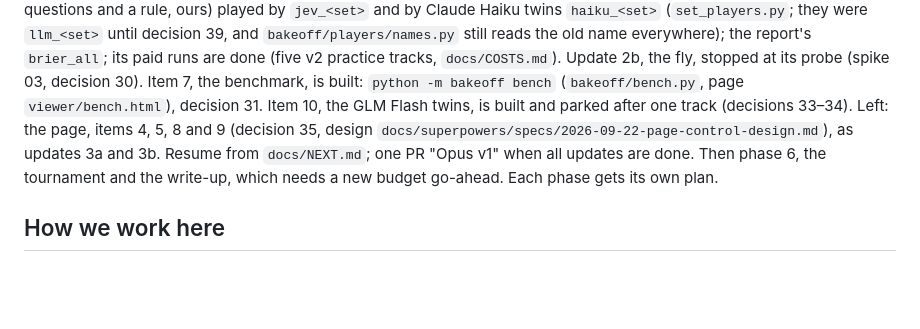
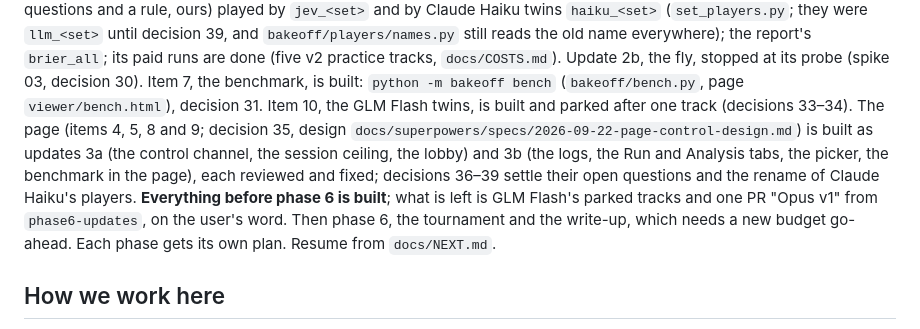
Before and after one commit to zack-maz/brain-runners, a Markdown page: CLAUDE.md, the part around the change. GitHub-like rendering; blank space fills up the shorter version.

```diff
--- a/CLAUDE.md
+++ b/CLAUDE.md
@@ -44,10 +44,13 @@ rule, ours) played by `jev_<set>` and by Claude Haiku twins `haiku_<set>` (`set_
 `llm_<set>` until decision 39, and `bakeoff/players/names.py` still reads the old name everywhere); the report's `brier_all`;
 its paid runs are done (five v2 practice tracks, `docs/COSTS.md`). Update 2b, the fly, stopped at its probe (spike 03, decision 30). Item 7, the benchmark, is built:
 `python -m bakeoff bench` (`bakeoff/bench.py`, page `viewer/bench.html`), decision 31. Item 10, the GLM Flash twins, is
-built and parked after one track (decisions 33–34). Left: the page, items 4, 5, 8 and 9 (decision 35, design
-`docs/superpowers/specs/2026-09-22-page-control-design.md`), as updates 3a and 3b. Resume from `docs/NEXT.md`; one PR "Opus v1" when
-all updates are done. Then phase 6, the tournament and the write-up, which needs a new budget go-ahead. Each phase
-gets its own plan.
+built and parked after one track (decisions 33–34). The page (items 4, 5, 8 and 9; decision 35, design
+`docs/superpowers/specs/2026-09-22-page-control-design.md`) is built as updates 3a (the control channel, the session
+ceiling, the lobby) and 3b (the logs, the Run and Analysis tabs, the picker, the benchmark in the page), each
+reviewed and fixed; decisions 36–39 settle their open questions and the rename of Claude Haiku's players.
+**Everything before phase 6 is built**; what is left is GLM Flash's parked tracks and one PR "Opus v1" from
+`phase6-updates`, on the user's word. Then phase 6, the tournament and the write-up, which needs a new budget
+go-ahead. Each phase gets its own plan. Resume from `docs/NEXT.md`.
 
 ## How we work here
 
```
Also changed, not shown: docs/NEXT.md (+25 -4 lines).
